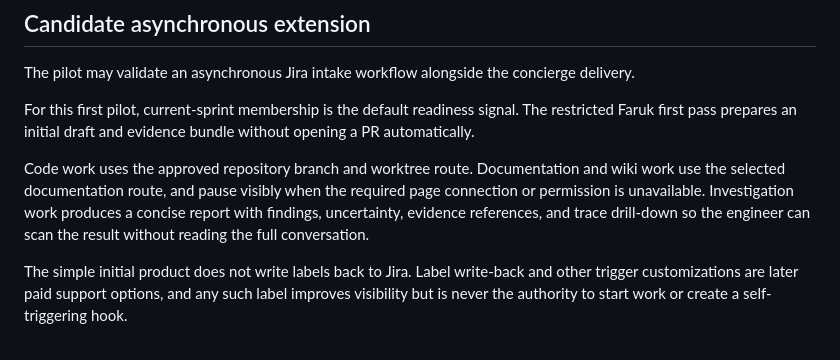
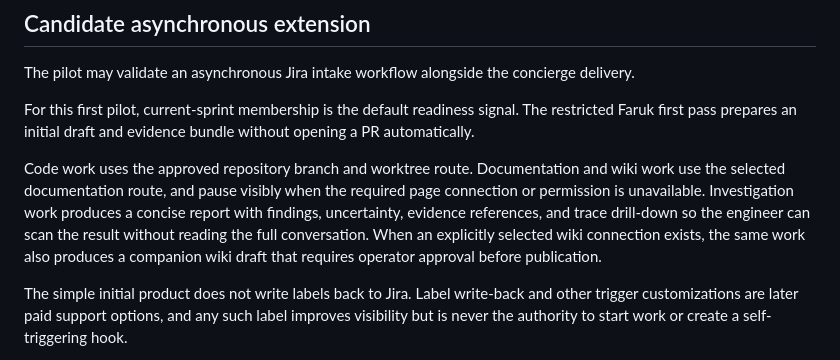
Before and after one commit to Freddy-S3/agent-operations-console, a Markdown page: docs/PAID-PILOT.md, the part around the change. Rendered like a GitHub page.

```diff
--- a/docs/PAID-PILOT.md
+++ b/docs/PAID-PILOT.md
@@ -56,6 +56,7 @@ The restricted Faruk first pass prepares an initial draft and evidence bundle wi
 Code work uses the approved repository branch and worktree route.
 Documentation and wiki work use the selected documentation route, and pause visibly when the required page connection or permission is unavailable.
 Investigation work produces a concise report with findings, uncertainty, evidence references, and trace drill-down so the engineer can scan the result without reading the full conversation.
+When an explicitly selected wiki connection exists, the same work also produces a companion wiki draft that requires operator approval before publication.
 
 The simple initial product does not write labels back to Jira.
 Label write-back and other trigger customizations are later paid support options, and any such label improves visibility but is never the authority to start work or create a self-triggering hook.
```
Also changed, not shown: docs/INTAKE-TRIGGER-POLICY.md (+5 -1 lines).
